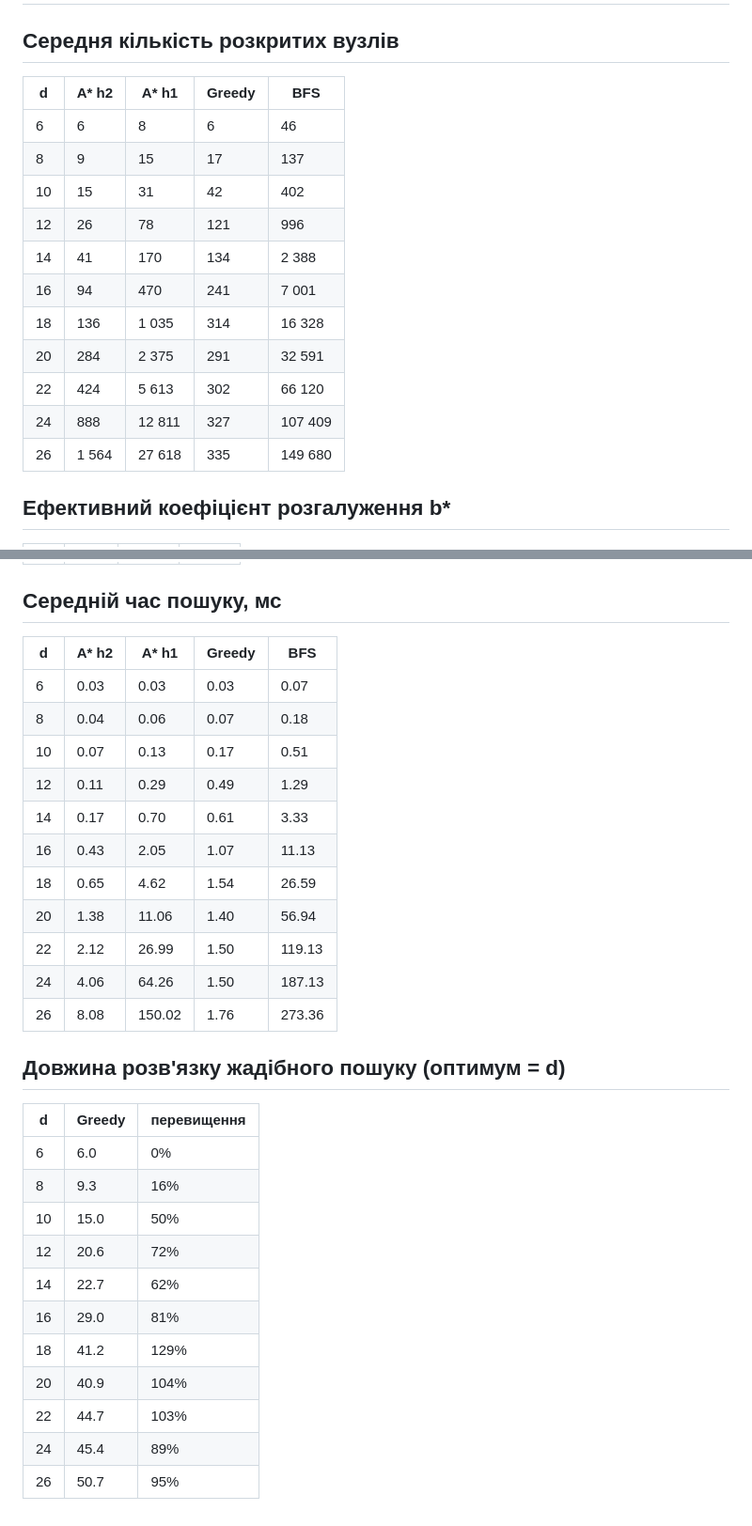
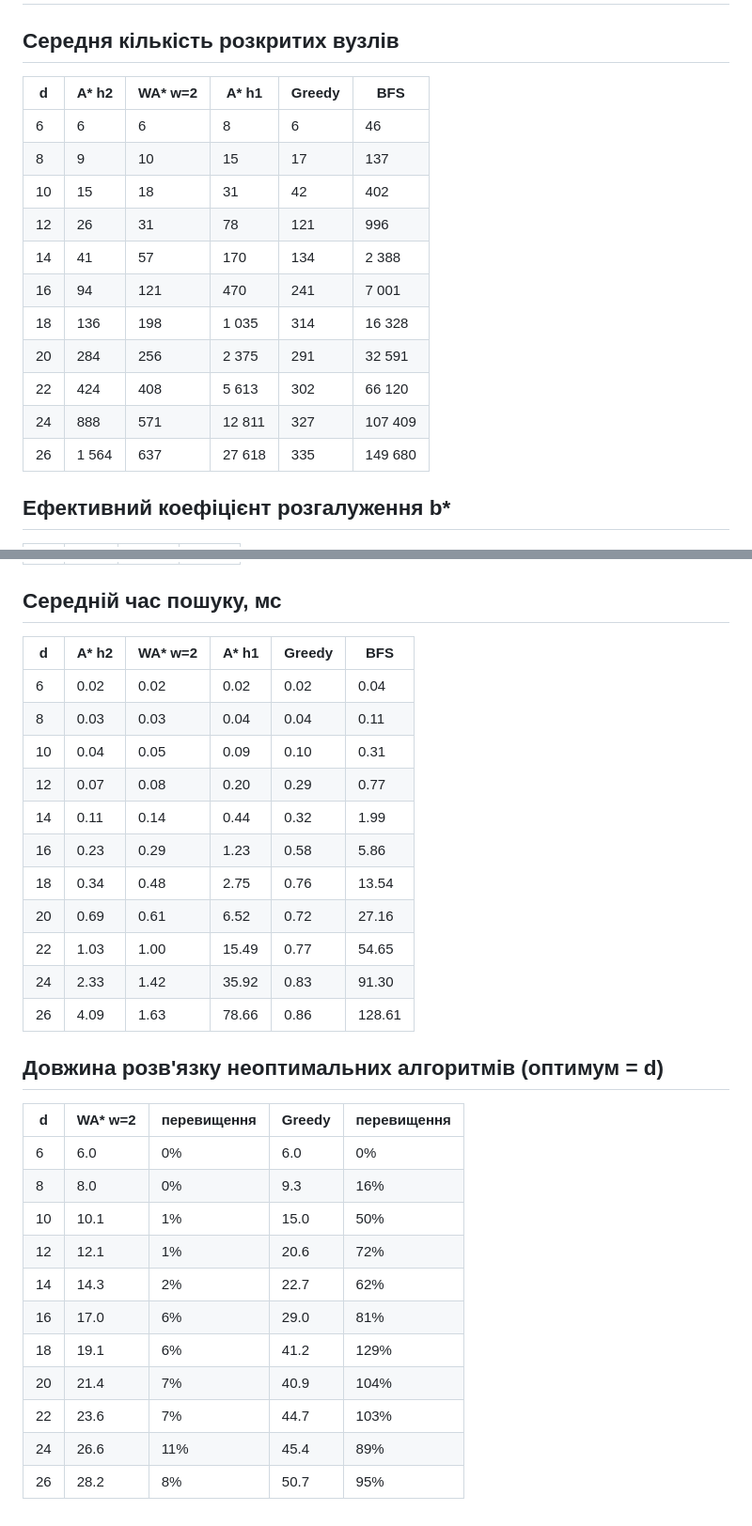
Before and after one commit to VeronikaGovorischeva/8-puzzle-lab, a Markdown page: results/summary.md, 2 parts joined by grey strips. Shown at 94% size. Rendered like a GitHub page.

```diff
--- a/results/summary.md
+++ b/results/summary.md
@@ -2,19 +2,19 @@
 
 ## Середня кількість розкритих вузлів
 
-| d | A* h2 | A* h1 | Greedy | BFS |
-|---|---|---|---|---|
-| 6 | 6 | 8 | 6 | 46 |
-| 8 | 9 | 15 | 17 | 137 |
-| 10 | 15 | 31 | 42 | 402 |
-| 12 | 26 | 78 | 121 | 996 |
-| 14 | 41 | 170 | 134 | 2 388 |
-| 16 | 94 | 470 | 241 | 7 001 |
-| 18 | 136 | 1 035 | 314 | 16 328 |
-| 20 | 284 | 2 375 | 291 | 32 591 |
-| 22 | 424 | 5 613 | 302 | 66 120 |
-| 24 | 888 | 12 811 | 327 | 107 409 |
-| 26 | 1 564 | 27 618 | 335 | 149 680 |
+| d | A* h2 | WA* w=2 | A* h1 | Greedy | BFS |
+|---|---|---|---|---|---|
+| 6 | 6 | 6 | 8 | 6 | 46 |
+| 8 | 9 | 10 | 15 | 17 | 137 |
+| 10 | 15 | 18 | 31 | 42 | 402 |
+| 12 | 26 | 31 | 78 | 121 | 996 |
+| 14 | 41 | 57 | 170 | 134 | 2 388 |
+| 16 | 94 | 121 | 470 | 241 | 7 001 |
+| 18 | 136 | 198 | 1 035 | 314 | 16 328 |
+| 20 | 284 | 256 | 2 375 | 291 | 32 591 |
+| 22 | 424 | 408 | 5 613 | 302 | 66 120 |
+| 24 | 888 | 571 | 12 811 | 327 | 107 409 |
+| 26 | 1 564 | 637 | 27 618 | 335 | 149 680 |
 
 ## Ефективний коефіцієнт розгалуження b*
 
@@ -34,32 +34,32 @@
 
 ## Середній час пошуку, мс
 
-| d | A* h2 | A* h1 | Greedy | BFS |
+| d | A* h2 | WA* w=2 | A* h1 | Greedy | BFS |
+|---|---|---|---|---|---|
+| 6 | 0.02 | 0.02 | 0.02 | 0.02 | 0.04 |
+| 8 | 0.03 | 0.03 | 0.04 | 0.04 | 0.11 |
+| 10 | 0.04 | 0.05 | 0.09 | 0.10 | 0.31 |
+| 12 | 0.07 | 0.08 | 0.20 | 0.29 | 0.77 |
+| 14 | 0.11 | 0.14 | 0.44 | 0.32 | 1.99 |
+| 16 | 0.23 | 0.29 | 1.23 | 0.58 | 5.86 |
+| 18 | 0.34 | 0.48 | 2.75 | 0.76 | 13.54 |
+| 20 | 0.69 | 0.61 | 6.52 | 0.72 | 27.16 |
+| 22 | 1.03 | 1.00 | 15.49 | 0.77 | 54.65 |
+| 24 | 2.33 | 1.42 | 35.92 | 0.83 | 91.30 |
+| 26 | 4.09 | 1.63 | 78.66 | 0.86 | 128.61 |
+
+## Довжина розв'язку неоптимальних алгоритмів (оптимум = d)
+
+| d | WA* w=2 | перевищення | Greedy | перевищення |
 |---|---|---|---|---|
-| 6 | 0.03 | 0.03 | 0.03 | 0.07 |
-| 8 | 0.04 | 0.06 | 0.07 | 0.18 |
-| 10 | 0.07 | 0.13 | 0.17 | 0.51 |
-| 12 | 0.11 | 0.29 | 0.49 | 1.29 |
-| 14 | 0.17 | 0.70 | 0.61 | 3.33 |
-| 16 | 0.43 | 2.05 | 1.07 | 11.13 |
-| 18 | 0.65 | 4.62 | 1.54 | 26.59 |
-| 20 | 1.38 | 11.06 | 1.40 | 56.94 |
-| 22 | 2.12 | 26.99 | 1.50 | 119.13 |
-| 24 | 4.06 | 64.26 | 1.50 | 187.13 |
-| 26 | 8.08 | 150.02 | 1.76 | 273.36 |
-
-## Довжина розв'язку жадібного пошуку (оптимум = d)
-
-| d | Greedy | перевищення |
-|---|---|---|
-| 6 | 6.0 | 0% |
-| 8 | 9.3 | 16% |
-| 10 | 15.0 | 50% |
-| 12 | 20.6 | 72% |
-| 14 | 22.7 | 62% |
-| 16 | 29.0 | 81% |
-| 18 | 41.2 | 129% |
-| 20 | 40.9 | 104% |
-| 22 | 44.7 | 103% |
-| 24 | 45.4 | 89% |
-| 26 | 50.7 | 95% |
+| 6 | 6.0 | 0% | 6.0 | 0% |
+| 8 | 8.0 | 0% | 9.3 | 16% |
+| 10 | 10.1 | 1% | 15.0 | 50% |
+| 12 | 12.1 | 1% | 20.6 | 72% |
+| 14 | 14.3 | 2% | 22.7 | 62% |
+| 16 | 17.0 | 6% | 29.0 | 81% |
+| 18 | 19.1 | 6% | 41.2 | 129% |
+| 20 | 21.4 | 7% | 40.9 | 104% |
+| 22 | 23.6 | 7% | 44.7 | 103% |
+| 24 | 26.6 | 11% | 45.4 | 89% |
+| 26 | 28.2 | 8% | 50.7 | 95% |
```
Also changed, not shown: README.md (+33 -14 lines), results/expanded_nodes.png, 5 other files.
